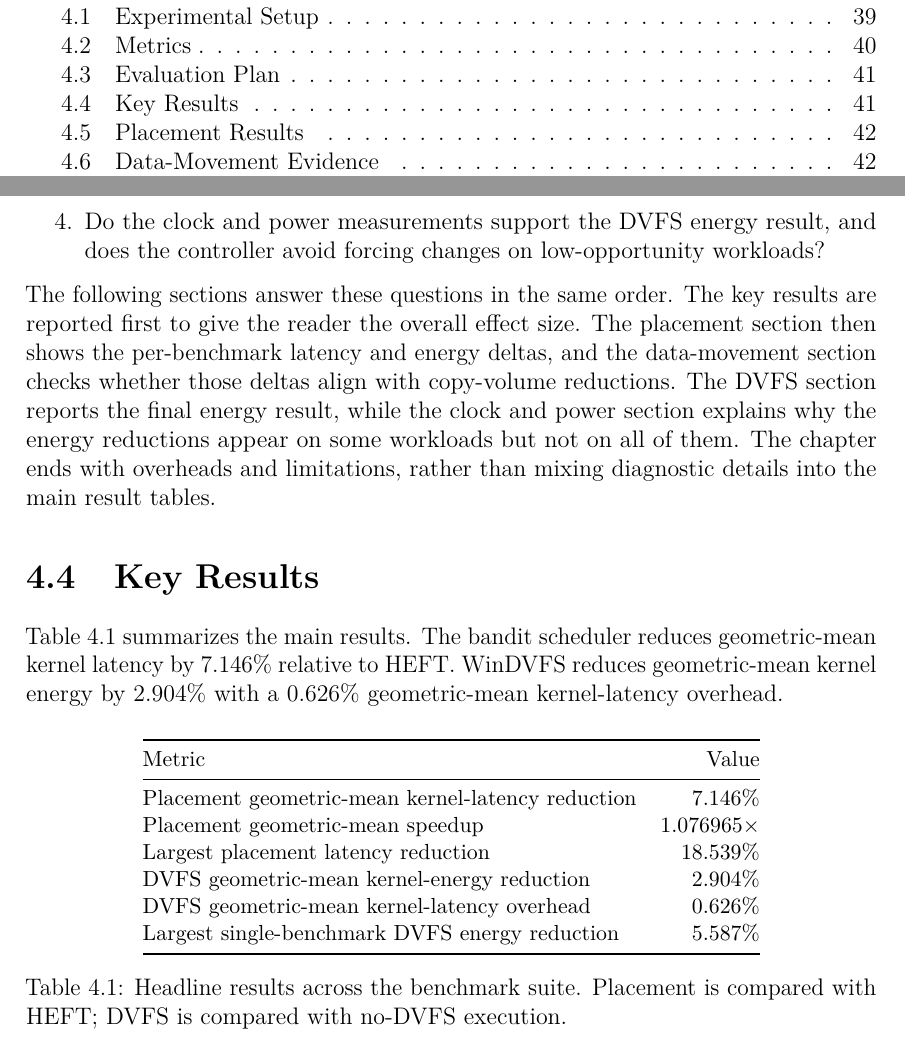
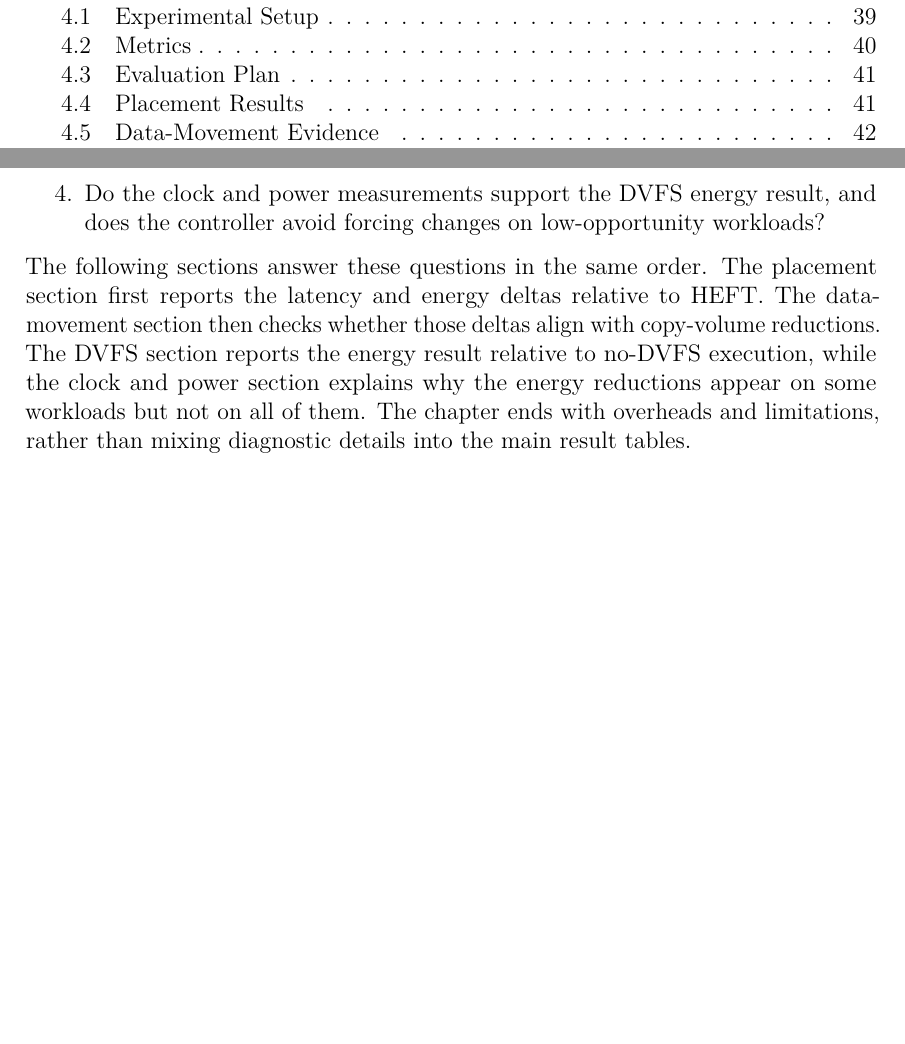
Before and after one commit to thynics/stf_master_thesis, a LaTeX thesis (Main.tex, which reads include/Results.tex): two parts of pages 11 and 57 of 75 before the commit and two parts of pages 11 and 57 of 73 after it, joined at a grey line, cut so that both start at the same text, the shorter picture padded with empty space. Compiled offline with pdfLaTeX.

Commit message:
Remove standalone key results table

```diff
--- a/include/Results.tex
+++ b/include/Results.tex
@@ -117,41 +117,14 @@ cost small?
 does the controller avoid forcing changes on low-opportunity workloads?
 \end{enumerate}
 
-The following sections answer these questions in the same order. The key
-results are reported first to give the reader the overall effect size. The
-placement section then shows the per-benchmark latency and energy deltas, and
-the data-movement section checks whether those deltas align with copy-volume
-reductions. The DVFS section reports the final energy result, while the clock
-and power section explains why the energy reductions appear on some workloads
-but not on all of them. The chapter ends with overheads and limitations, rather
-than mixing diagnostic details into the main result tables.
-
-\section{Key Results}
-\label{sec:results-key}
-
-Table~\ref{tab:results-headline} summarizes the main results. The bandit
-scheduler reduces geometric-mean kernel latency by \(7.146\%\) relative to
-HEFT. WinDVFS reduces geometric-mean kernel energy by \(2.904\%\) with a
-\(0.626\%\) geometric-mean kernel-latency overhead.
-
-\begin{table}[H]
-\centering
-\small
-\begin{tabular}{@{}lr@{}}
-\toprule
-Metric & Value \\
-\midrule
-Placement geometric-mean kernel-latency reduction & \(7.146\%\) \\
-Placement geometric-mean speedup & \(1.076965\times\) \\
-Largest placement latency reduction & \(18.539\%\) \\
-DVFS geometric-mean kernel-energy reduction & \(2.904\%\) \\
-DVFS geometric-mean kernel-latency overhead & \(0.626\%\) \\
-Largest single-benchmark DVFS energy reduction & \(5.587\%\) \\
-\bottomrule
-\end{tabular}
-\caption{Headline results across the benchmark suite. Placement is compared with HEFT; DVFS is compared with no-DVFS execution.}
-\label{tab:results-headline}
-\end{table}
+The following sections answer these questions in the same order. The placement
+section first reports the latency and energy deltas relative to HEFT. The
+data-movement section then checks whether those deltas align with copy-volume
+reductions. The DVFS section reports the energy result relative to no-DVFS
+execution, while the clock and power section explains why the energy reductions
+appear on some workloads but not on all of them. The chapter ends with
+overheads and limitations, rather than mixing diagnostic details into the main
+result tables.
 
 \section{Placement Results}
 \label{sec:results-placement-performance}
```
